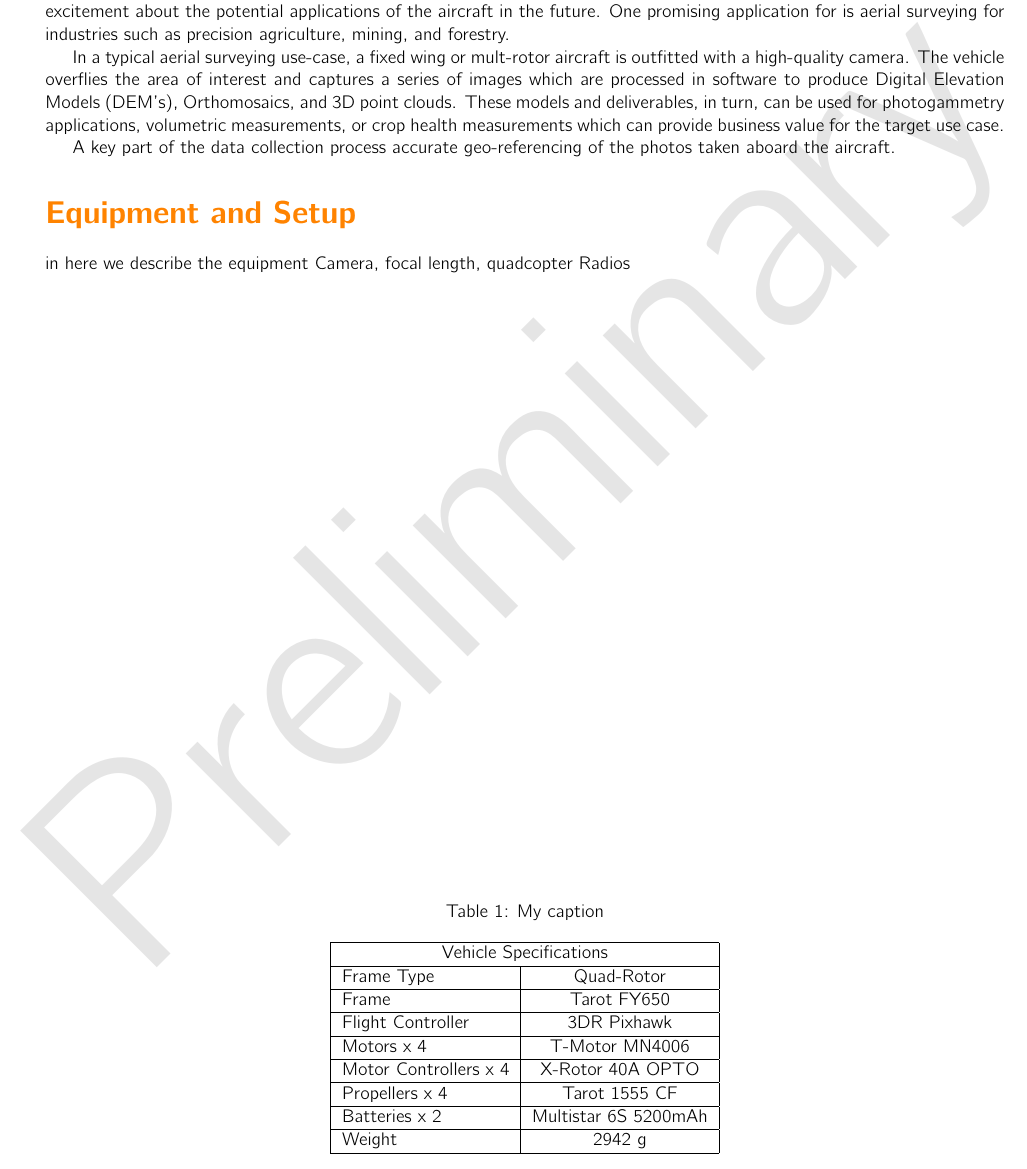
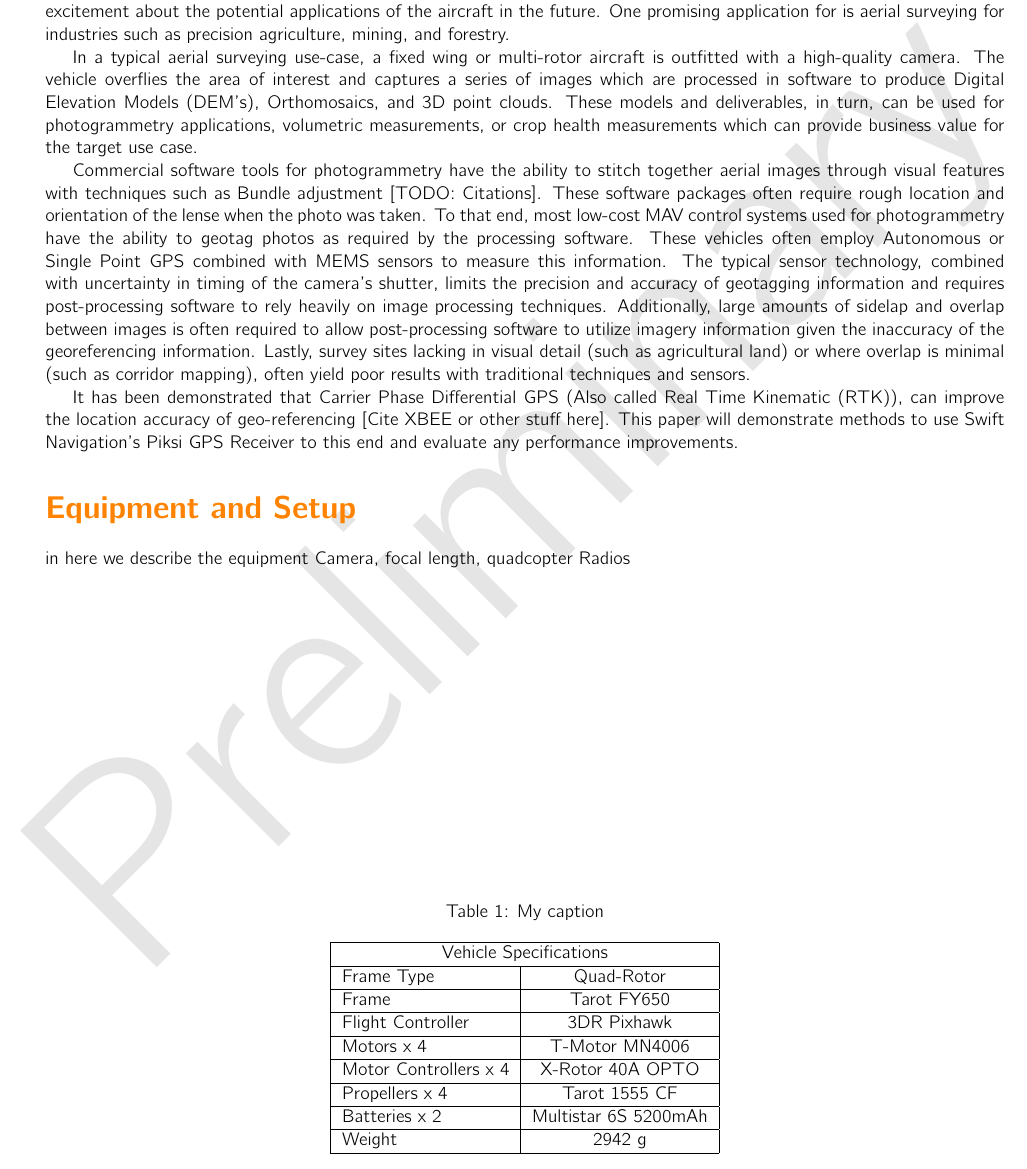
Before and after one commit to denniszollo/direct_geo_white_paper, a LaTeX document (whitepaper.tex): part of page 2 of 4, cut so that both start at the same text. Compiled offline with pdfLaTeX.

Commit message:
Flesh out overview

```diff
--- a/whitepaper.tex
+++ b/whitepaper.tex
@@ -47,9 +46,11 @@ Lastly, the value proposition of using RTK GPS for aerial surveying is evaluated
 \label{sec:Overview}
 Due to the impressive capability, low-cost, and increasing popularity of micro aerial vehicles, there is much interest and excitement about the potential applications of the aircraft in the future. One promising application for is aerial surveying for industries such as precision agriculture, mining, and forestry.
 
-In a typical aerial surveying use-case, a fixed wing or mult-rotor aircraft is outfitted with a high-quality camera.  The vehicle overflies the area of interest and captures a series of images which are processed in software to produce Digital Elevation Models (DEM's), Orthomosaics, and 3D point clouds.  These models and deliverables, in turn, can be used for photogammetry applications, volumetric measurements, or crop health measurements which can provide business value for the target use case.
+In a typical aerial surveying use-case, a fixed wing or multi-rotor aircraft is outfitted with a high-quality camera.  The vehicle overflies the area of interest and captures a series of images which are processed in software to produce Digital Elevation Models (DEM's), Orthomosaics, and 3D point clouds.  These models and deliverables, in turn, can be used for photogrammetry applications, volumetric measurements, or crop health measurements which can provide business value for the target use case.
 
-A key part of the data collection process accurate geo-referencing of the photos taken aboard the aircraft.
+Commercial software tools for photogrammetry have the ability to stitch together aerial images through visual features with techniques such as Bundle adjustment [TODO: Citations].  These software packages often require rough location and orientation of the lense when the photo was taken. To that end, most low-cost MAV control systems used for photogrammetry have the ability to geotag photos as required by the processing software. These vehicles often employ Autonomous or Single Point GPS combined with MEMS sensors to measure this information.  The typical sensor technology, combined with uncertainty in timing of the camera's shutter, limits the precision and accuracy of geotagging information and requires post-processing software to rely heavily on image processing techniques. Additionally, large amounts of sidelap and overlap between images is often required to allow post-processing software to utilize imagery information given the inaccuracy of the georeferencing information.  Lastly, survey sites lacking in visual detail (such as agricultural land) or where overlap is minimal (such as corridor mapping), often yield poor results with traditional techniques and sensors.
+
+It has been demonstrated that Carrier Phase Differential GPS (Also called Real Time Kinematic (RTK)), can improve the location accuracy of geo-referencing [Cite XBEE or other stuff here].  This paper will demonstrate methods to use Swift Navigation's Piksi GPS Receiver to this end and evaluate any performance improvements.
 
 \section{Equipment and Setup}
 \label{sec:equipment}in
```
Also changed, not shown: whitepaper.tex (9 more changed lines).
